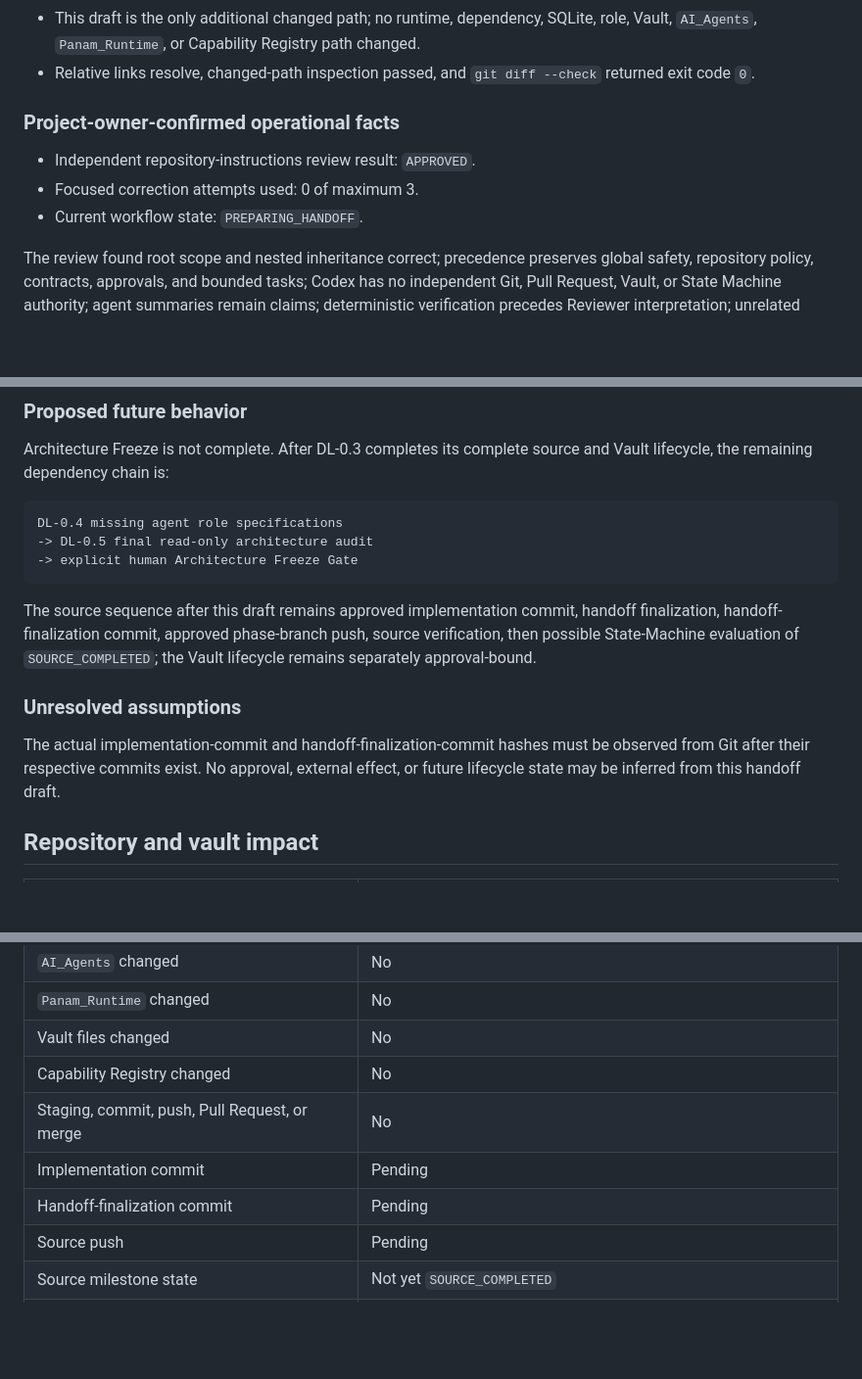
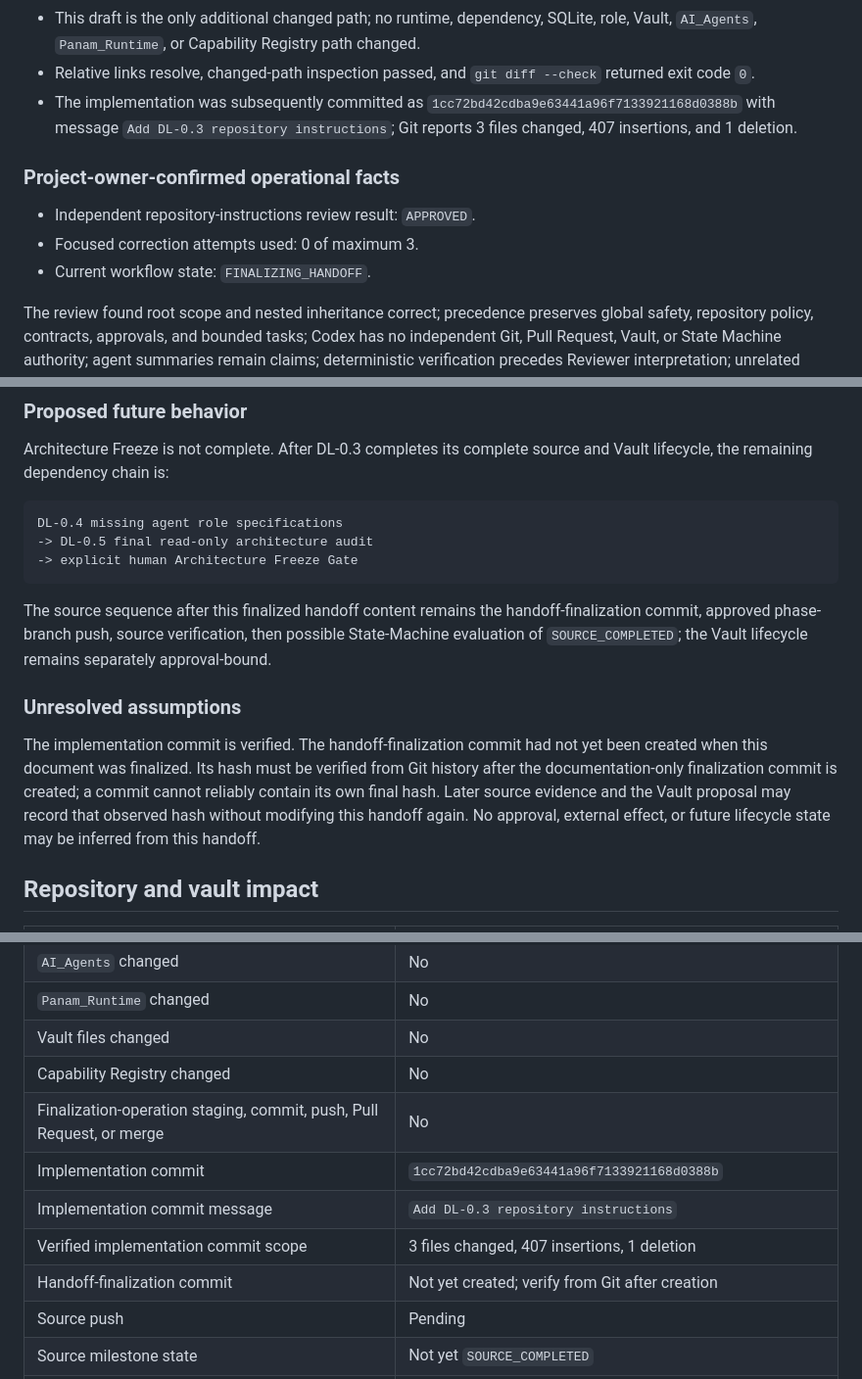
Before and after one commit to PHNMNL01/panam-discord-bot, a Markdown page: docs/handoffs/dl-0-3-panam-repository-instructions.md, 3 parts joined by grey strips. Shown at 98% size. GitHub-like rendering; blank space fills up the shorter version.

````diff
--- a/docs/handoffs/dl-0-3-panam-repository-instructions.md
+++ b/docs/handoffs/dl-0-3-panam-repository-instructions.md
@@ -170,12 +185,16 @@ commit, push, Vault approval, or completion authorization.
   changed.
 - Relative links resolve, changed-path inspection passed, and `git diff --check`
   returned exit code `0`.
+- The implementation was subsequently committed as
+  `1cc72bd42cdba9e63441a96f7133921168d0388b` with message
+  `Add DL-0.3 repository instructions`; Git reports 3 files changed, 407
+  insertions, and 1 deletion.
 
 ### Project-owner-confirmed operational facts
 
 - Independent repository-instructions review result: `APPROVED`.
 - Focused correction attempts used: 0 of maximum 3.
-- Current workflow state: `PREPARING_HANDOFF`.
+- Current workflow state: `FINALIZING_HANDOFF`.
 
 The review found root scope and nested inheritance correct; precedence preserves
 global safety, repository policy, contracts, approvals, and bounded tasks;
@@ -197,16 +216,20 @@ DL-0.4 missing agent role specifications
 -> explicit human Architecture Freeze Gate
 ```
 
-The source sequence after this draft remains approved implementation commit,
-handoff finalization, handoff-finalization commit, approved phase-branch push,
-source verification, then possible State-Machine evaluation of
+The source sequence after this finalized handoff content remains the
+handoff-finalization commit, approved phase-branch push, source verification,
+then possible State-Machine evaluation of
 `SOURCE_COMPLETED`; the Vault lifecycle remains separately approval-bound.
 
 ### Unresolved assumptions
 
-The actual implementation-commit and handoff-finalization-commit hashes must be
-observed from Git after their respective commits exist. No approval, external
-effect, or future lifecycle state may be inferred from this handoff draft.
+The implementation commit is verified. The handoff-finalization commit had not
+yet been created when this document was finalized. Its hash must be verified
+from Git history after the documentation-only finalization commit is created; a
+commit cannot reliably contain its own final hash. Later source evidence and the
+Vault proposal may record that observed hash without modifying this handoff
+again. No approval, external effect, or future lifecycle state may be inferred
+from this handoff.
 
 ## Repository and vault impact
 
@@ -221,9 +244,11 @@ effect, or future lifecycle state may be inferred from this handoff draft.
 | `Panam_Runtime` changed | No |
 | Vault files changed | No |
 | Capability Registry changed | No |
-| Staging, commit, push, Pull Request, or merge | No |
-| Implementation commit | Pending |
-| Handoff-finalization commit | Pending |
+| Finalization-operation staging, commit, push, Pull Request, or merge | No |
+| Implementation commit | `1cc72bd42cdba9e63441a96f7133921168d0388b` |
+| Implementation commit message | `Add DL-0.3 repository instructions` |
+| Verified implementation commit scope | 3 files changed, 407 insertions, 1 deletion |
+| Handoff-finalization commit | Not yet created; verify from Git after creation |
 | Source push | Pending |
 | Source milestone state | Not yet `SOURCE_COMPLETED` |
 | Vault proposal / Approval 2 / Vault lifecycle | Pending / Pending / Pending |
````
Also changed, not shown: other parts of docs/handoffs/dl-0-3-panam-repository-instructions.md (+28 -12 lines).
